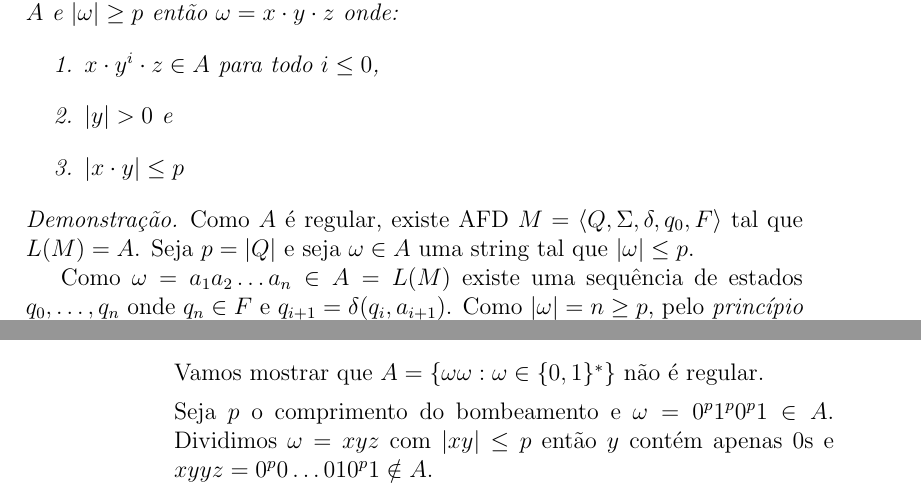
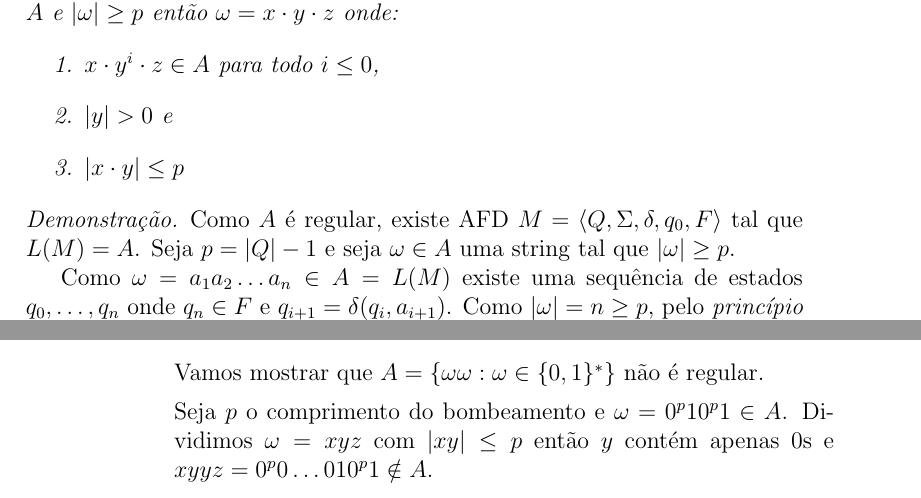
Before and after one commit to marciomr/apostila-itc, a LaTeX book (apostila-itc.tex, which reads automatos.tex): two parts of pages 49 and 50 of 105, joined at a grey line, cut so that both start at the same text. The pictures show the PDF file apostila-itc.pdf that the author committed with the source.

Commit message:
correções de bugs encontrados durante a aula

```diff
--- a/automatos.tex
+++ b/automatos.tex
@@ -2060,7 +2060,7 @@ Para completar este capítulo veremos exemplos de linguagens que não são regul
 
 \begin{proof}
 Como $A$ é regular, existe AFD $M = \langle Q, \Sigma, \delta, q_0, F \rangle$ tal que $L(M) = A$.
-Seja $p = |Q|$ e seja $\omega \in A$ uma string tal que $|\omega| \leq p$.
+Seja $p = |Q| - 1$ e seja $\omega \in A$ uma string tal que $|\omega| \geq p$.
 
 Como $\omega = a_1 a_2 \dots a_n \in A = L(M)$ existe uma sequência de estados $q_0, \dots, q_n$ onde $q_n \in F$ e $q_{i+1} = \delta(q_i, a_{i+1})$.
 Como $|\omega| = n \geq p$, pelo {\em princípio da casa dos pombos}\footnote{O princípio da casa dos pombos garante que se há $n$ pombos e $p$ casas com $n > p$ então com certeza pelo menos uma casa terá mais de um pombo.} existe pelo menos um estado que se repete na sequência.
@@ -2120,7 +2120,7 @@ Logo $xyyz \notin A$.
 \begin{example}
 Vamos mostrar que $A = \{\omega \omega : \omega \in \{0,1\}^*\}$ não é regular.
 
-Seja $p$ o comprimento do bombeamento e $\omega = 0^p 1^p 0^p 1 \in A$.
+Seja $p$ o comprimento do bombeamento e $\omega = 0^p 1 0^p 1 \in A$.
 Dividimos $\omega = xyz$ com $|xy| \leq p$ então $y$ contém apenas $0$s e $xyyz = 0^p 0 \dots 0 1 0^p 1 \notin A$.
 \end{example}
 
```
Also changed, not shown: apostila-itc.pdf.
